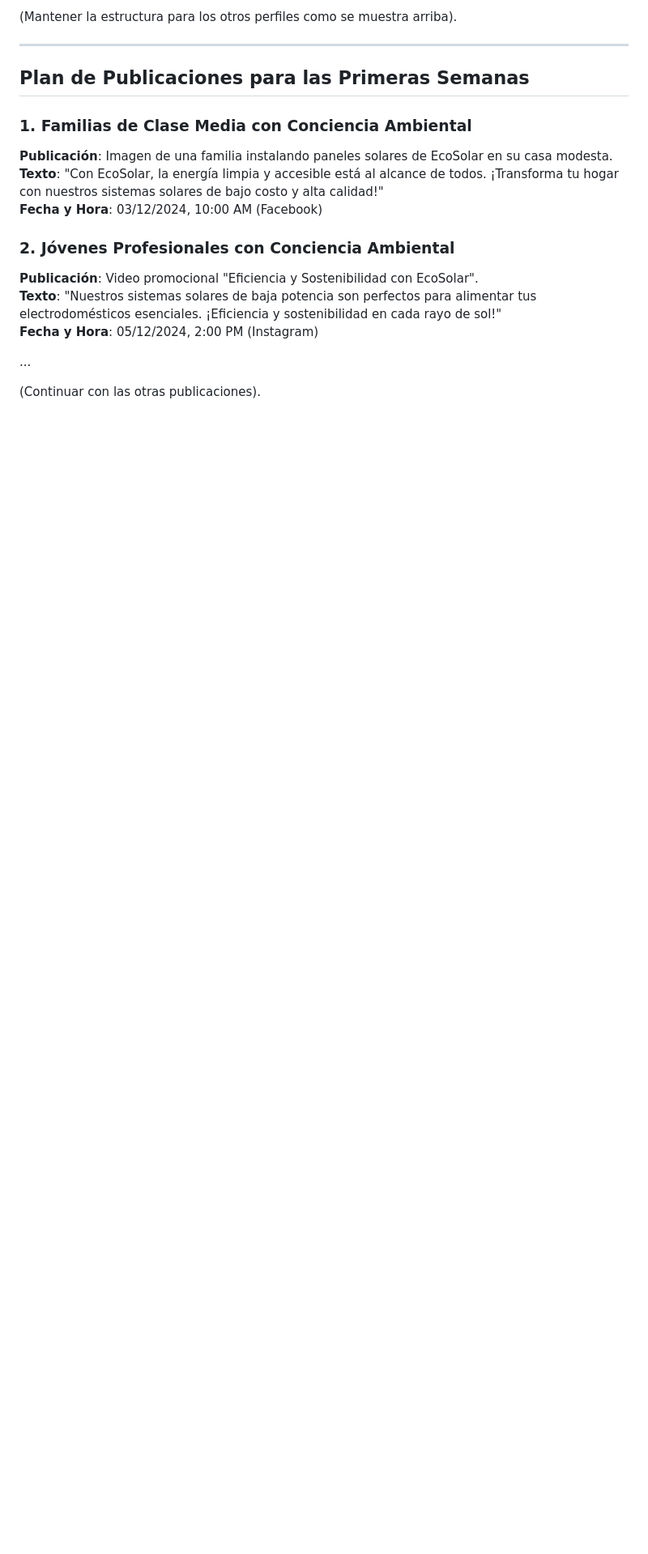
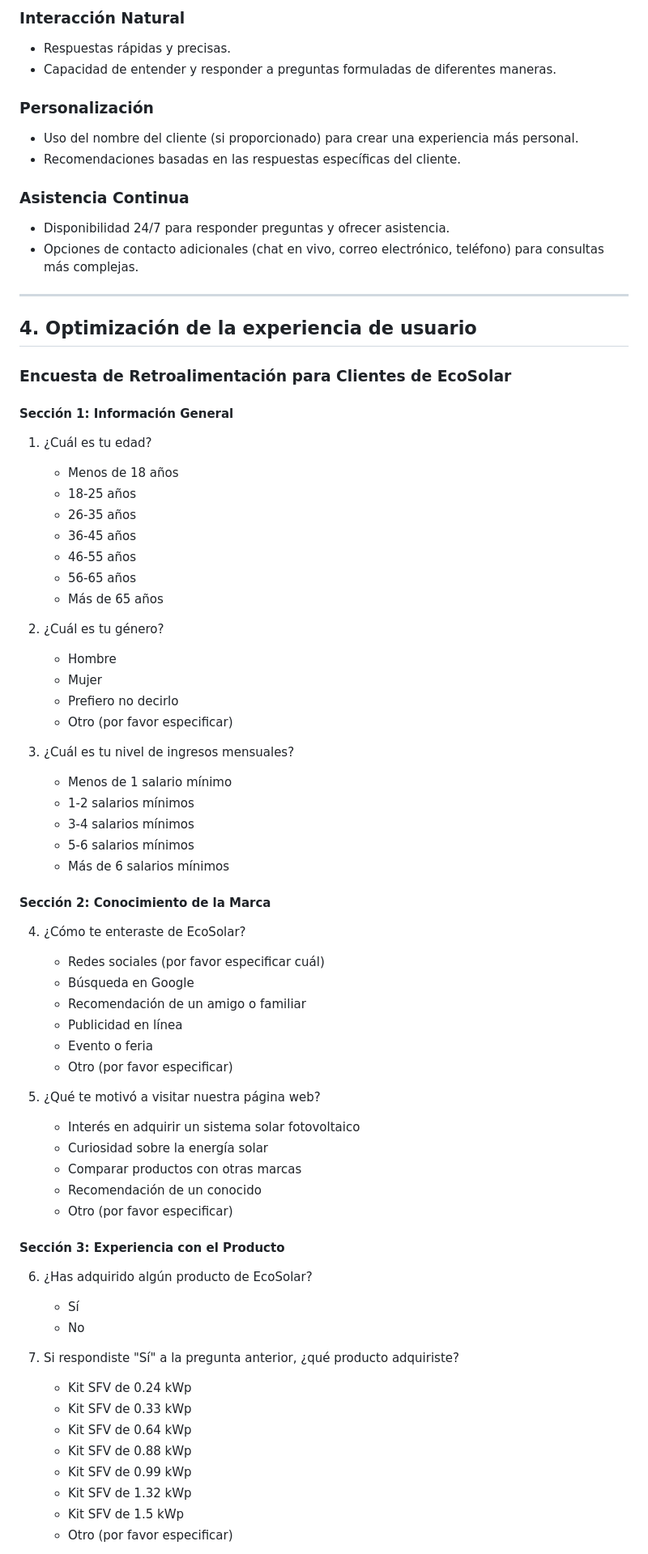
Before and after one commit to WaimerOrtiz/EcoSolar, a Markdown page: README.md, the part around the change printed below. Shown: that part at 81% size. Drawn GitHub-style; blank space fills up the shorter version.

```diff
--- a/README.md
+++ b/README.md
@@ -98,20 +118,73 @@
 
-(Mantener la estructura para los otros perfiles como se muestra arriba).
+### Interacción Natural
+- Respuestas rápidas y precisas.
+- Capacidad de entender y responder a preguntas formuladas de diferentes maneras.
+
+### Personalización
+- Uso del nombre del cliente (si proporcionado) para crear una experiencia más personal.
+- Recomendaciones basadas en las respuestas específicas del cliente.
+
+### Asistencia Continua
+- Disponibilidad 24/7 para responder preguntas y ofrecer asistencia.
+- Opciones de contacto adicionales (chat en vivo, correo electrónico, teléfono) para consultas más complejas.
 
 ---
 
-## Plan de Publicaciones para las Primeras Semanas
+## 4. Optimización de la experiencia de usuario
 
-### 1. Familias de Clase Media con Conciencia Ambiental
-**Publicación**: Imagen de una familia instalando paneles solares de EcoSolar en su casa modesta.
-**Texto**: "Con EcoSolar, la energía limpia y accesible está al alcance de todos. ¡Transforma tu hogar con nuestros sistemas solares de bajo costo y alta calidad!"
-**Fecha y Hora**: 03/12/2024, 10:00 AM (Facebook)
+### Encuesta de Retroalimentación para Clientes de EcoSolar
 
-### 2. Jóvenes Profesionales con Conciencia Ambiental
-**Publicación**: Video promocional "Eficiencia y Sostenibilidad con EcoSolar".
-**Texto**: "Nuestros sistemas solares de baja potencia son perfectos para alimentar tus electrodomésticos esenciales. ¡Eficiencia y sostenibilidad en cada rayo de sol!"
-**Fecha y Hora**: 05/12/2024, 2:00 PM (Instagram)
+#### Sección 1: Información General
+1. ¿Cuál es tu edad?
+   - Menos de 18 años
+   - 18-25 años
+   - 26-35 años
+   - 36-45 años
+   - 46-55 años
+   - 56-65 años
+   - Más de 65 años
 
-...
+2. ¿Cuál es tu género?
+   - Hombre
+   - Mujer
+   - Prefiero no decirlo
+   - Otro (por favor especificar)
 
-(Continuar con las otras publicaciones).
+3. ¿Cuál es tu nivel de ingresos mensuales?
+   - Menos de 1 salario mínimo
+   - 1-2 salarios mínimos
+   - 3-4 salarios mínimos
+   - 5-6 salarios mínimos
+   - Más de 6 salarios mínimos
+
+#### Sección 2: Conocimiento de la Marca
+4. ¿Cómo te enteraste de EcoSolar?
+   - Redes sociales (por favor especificar cuál)
+   - Búsqueda en Google
+   - Recomendación de un amigo o familiar
+   - Publicidad en línea
+   - Evento o feria
+   - Otro (por favor especificar)
+
+5. ¿Qué te motivó a visitar nuestra página web?
+   - Interés en adquirir un sistema solar fotovoltaico
+   - Curiosidad sobre la energía solar
+   - Comparar productos con otras marcas
+   - Recomendación de un conocido
+   - Otro (por favor especificar)
+
+#### Sección 3: Experiencia con el Producto
+6. ¿Has adquirido algún producto de EcoSolar?
+   - Sí
+   - No
+
+7. Si respondiste "Sí" a la pregunta anterior, ¿qué producto adquiriste?
+   - Kit SFV de 0.24 kWp
+   - Kit SFV de 0.33 kWp
+   - Kit SFV de 0.64 kWp
+   - Kit SFV de 0.88 kWp
+   - Kit SFV de 0.99 kWp
+   - Kit SFV de 1.32 kWp
+   - Kit SFV de 1.5 kWp
+   - Otro (por favor especificar)
+
```
Also changed, not shown: other parts of README.md (+86 -65 lines).
